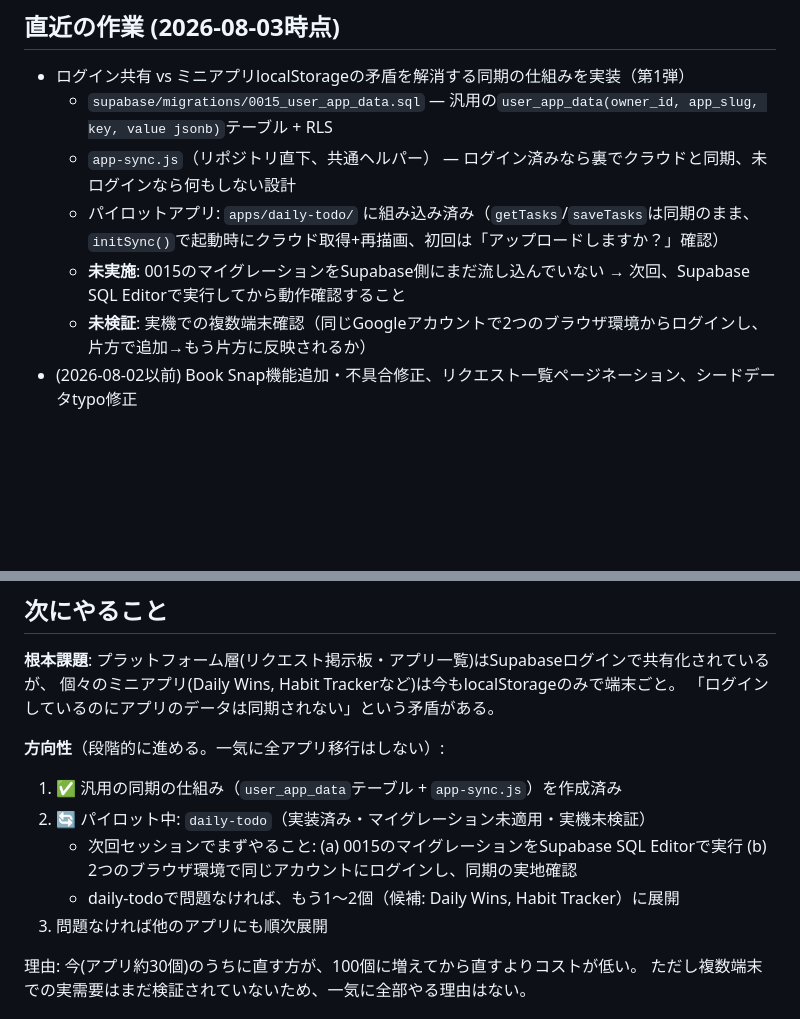
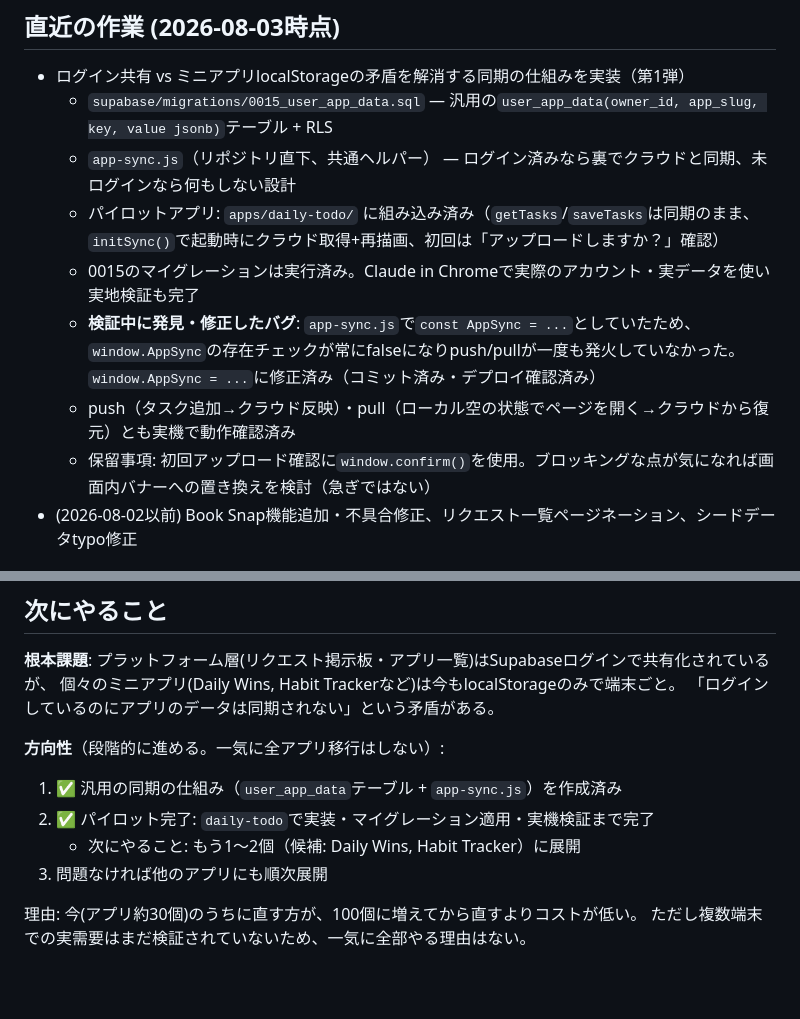
Before and after one commit to 8w4jgy4rp5-commits/App-Sharing-, a Markdown page: PROGRESS.md, 2 parts joined by grey strips. Rendered like a GitHub page; blank space fills up the shorter version.

Commit message:
Record daily-todo sync pilot verification in progress notes
Co-Authored-By: Claude Sonnet 5 <noreply@anthropic.com>

```diff
--- a/PROGRESS.md
+++ b/PROGRESS.md
@@ -9,8 +9,10 @@
   - `supabase/migrations/0015_user_app_data.sql` — 汎用の`user_app_data(owner_id, app_slug, key, value jsonb)`テーブル + RLS
   - `app-sync.js`（リポジトリ直下、共通ヘルパー） — ログイン済みなら裏でクラウドと同期、未ログインなら何もしない設計
   - パイロットアプリ: `apps/daily-todo/` に組み込み済み（`getTasks`/`saveTasks`は同期のまま、`initSync()`で起動時にクラウド取得+再描画、初回は「アップロードしますか？」確認）
-  - **未実施**: 0015のマイグレーションをSupabase側にまだ流し込んでいない → 次回、Supabase SQL Editorで実行してから動作確認すること
-  - **未検証**: 実機での複数端末確認（同じGoogleアカウントで2つのブラウザ環境からログインし、片方で追加→もう片方に反映されるか）
+  - 0015のマイグレーションは実行済み。Claude in Chromeで実際のアカウント・実データを使い実地検証も完了
+  - **検証中に発見・修正したバグ**: `app-sync.js`で`const AppSync = ...`としていたため、`window.AppSync`の存在チェックが常にfalseになりpush/pullが一度も発火していなかった。`window.AppSync = ...`に修正済み（コミット済み・デプロイ確認済み）
+  - push（タスク追加→クラウド反映）・pull（ローカル空の状態でページを開く→クラウドから復元）とも実機で動作確認済み
+  - 保留事項: 初回アップロード確認に`window.confirm()`を使用。ブロッキングな点が気になれば画面内バナーへの置き換えを検討（急ぎではない）
 - (2026-08-02以前) Book Snap機能追加・不具合修正、リクエスト一覧ページネーション、シードデータtypo修正
 
 ## 現在のミニアプリ一覧 (apps/)
@@ -32,10 +34,8 @@ virtual-trader-jp, what-to-cook
 
 **方向性**（段階的に進める。一気に全アプリ移行はしない）:
 1. ✅ 汎用の同期の仕組み（`user_app_data`テーブル + `app-sync.js`）を作成済み
-2. 🔄 パイロット中: `daily-todo`（実装済み・マイグレーション未適用・実機未検証）
-   - 次回セッションでまずやること: (a) 0015のマイグレーションをSupabase SQL Editorで実行
-     (b) 2つのブラウザ環境で同じアカウントにログインし、同期の実地確認
-   - daily-todoで問題なければ、もう1〜2個（候補: Daily Wins, Habit Tracker）に展開
+2. ✅ パイロット完了: `daily-todo`で実装・マイグレーション適用・実機検証まで完了
+   - 次にやること: もう1〜2個（候補: Daily Wins, Habit Tracker）に展開
 3. 問題なければ他のアプリにも順次展開
 
 理由: 今(アプリ約30個)のうちに直す方が、100個に増えてから直すよりコストが低い。
```
